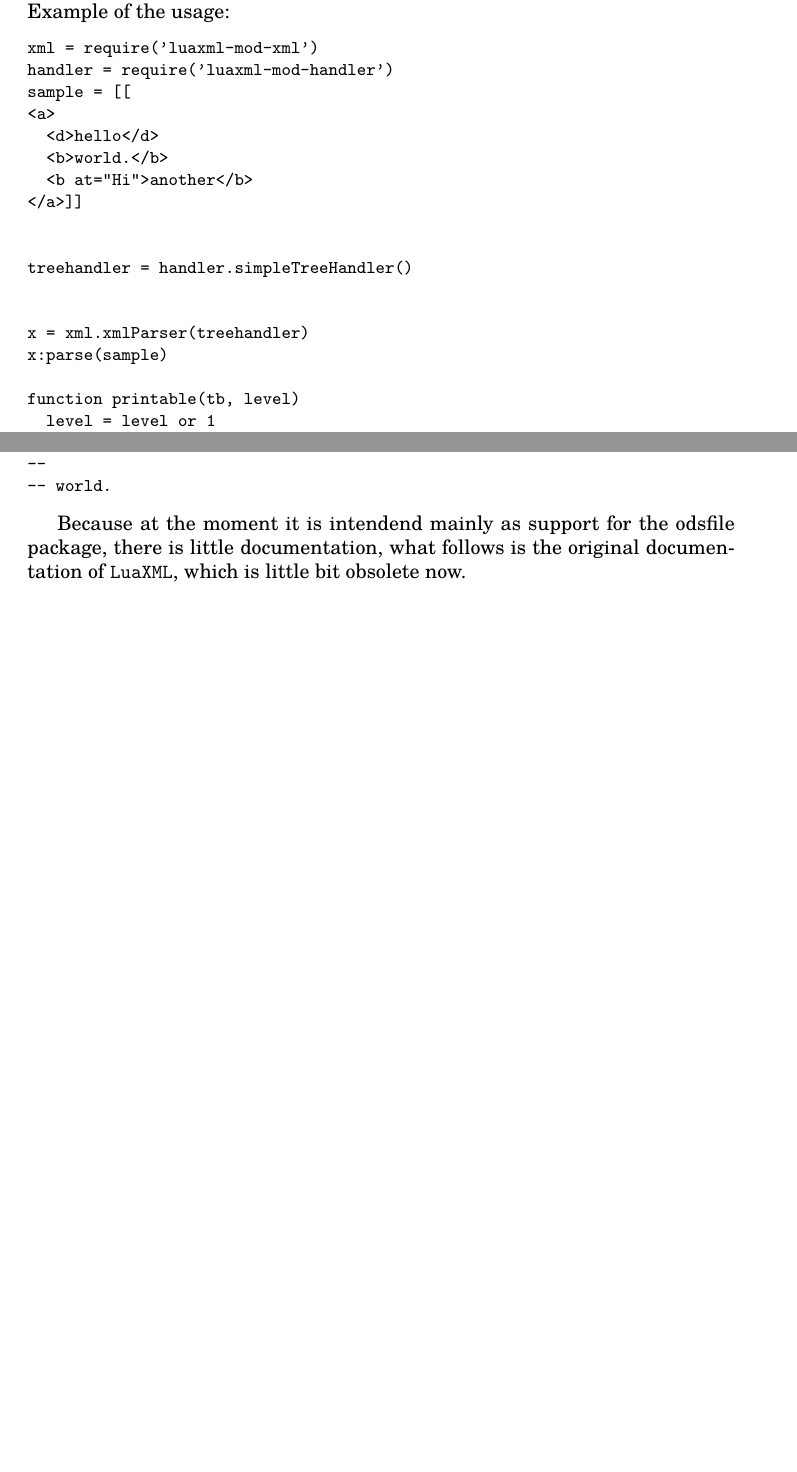
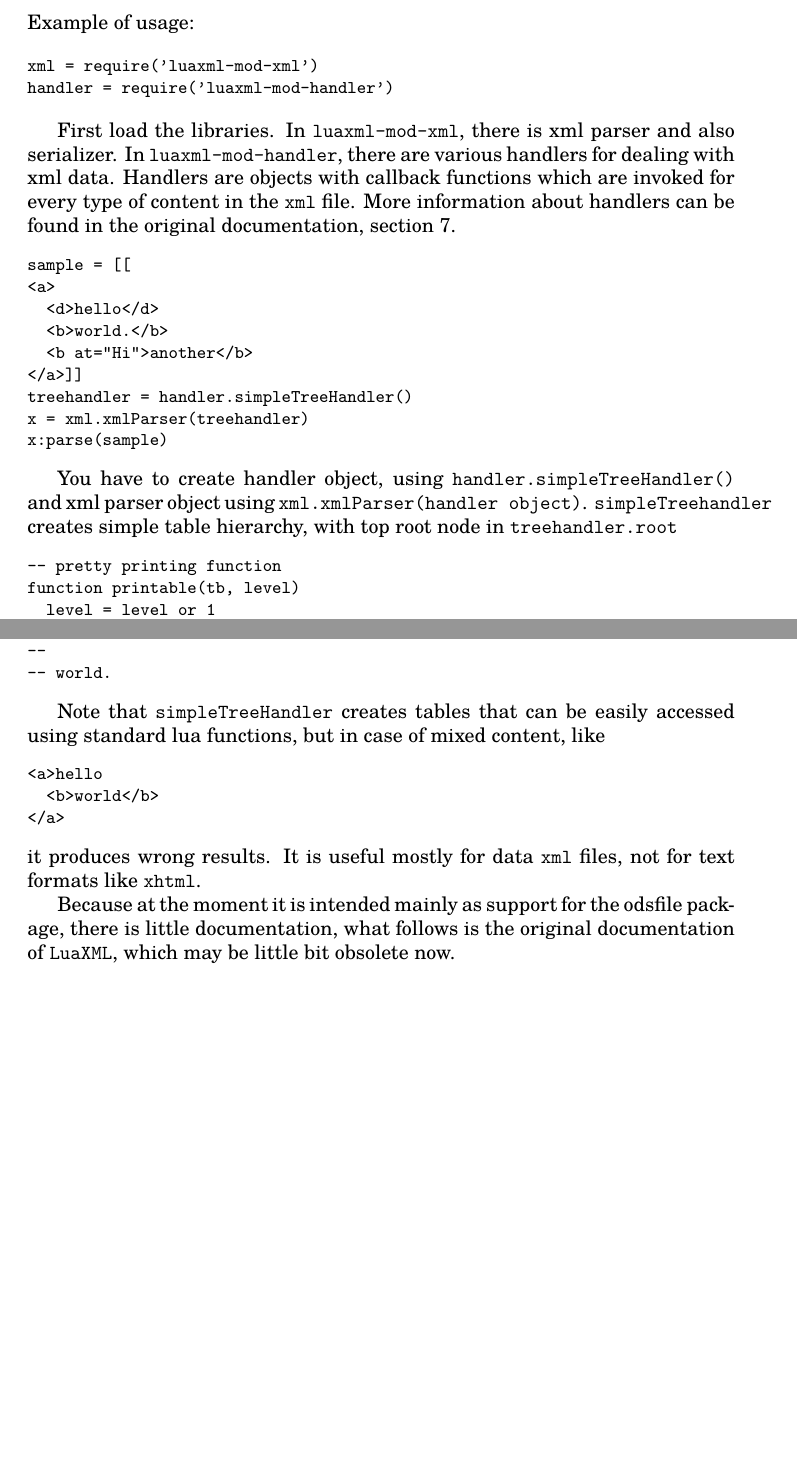
Before and after one commit to michal-h21/LuaXML, a LaTeX document (luaxml.tex): two parts of pages 1 and 2 of 7 before the commit and two parts of pages 2 and 3 of 8 after it, joined at a grey line, cut so that both start at the same text, the shorter picture padded with empty space. The pictures show the PDF file luaxml.pdf that the author committed with the source.

Commit message:
Completing documentation

```diff
--- a/luaxml.tex
+++ b/luaxml.tex
@@ -2,4 +2,3 @@
 \usepackage{tgschola,url}
 \usepackage[english]{babel}
 \begin{document}
-\section{Introduction}
@@ -6,2 +8,3 @@
+\tableofcontents
+\section*{Introduction}
 
-LuaXML is pure lua library for reading and serializing of the XML files.
@@ -10,11 +14,15 @@ In first release it was included withe the odsfile package,
 but as it is general library which can be used also with other packages,
 I decided to distribute it as separate library.
 
-\noindent Example of the usage:
+\noindent Example of usage:
 
 \begin{verbatim}
 xml = require('luaxml-mod-xml')
 handler = require('luaxml-mod-handler')
+\end{verbatim}
+
+First load the libraries. In |luaxml-mod-xml|, there is xml parser and also serializer. In |luaxml-mod-handler|, there are various handlers for dealing with xml data. Handlers are objects with callback functions which are invoked for every type of content in the |xml| file. More information about handlers can be found in the original documentation, section \ref{sec:handlers}.
+\begin{verbatim}
 sample = [[
 <a>
   <d>hello</d>
@@ -24,7 +32,11 @@
 treehandler = handler.simpleTreeHandler()
 x = xml.xmlParser(treehandler)
 x:parse(sample)
+\end{verbatim}
 
+You have to create handler object, using |handler.simpleTreeHandler()| and xml parser object using |xml.xmlParser(handler object)|. |simpleTreehandler| creates simple table hierarchy, with top root node in |treehandler.root|
+\begin{verbatim}
+-- pretty printing function
 function printable(tb, level)
   level = level or 1
   local spaces = string.rep(' ', level*2)
@@ -67,7 +79,17 @@ print(treehandler.root["a"]["b"][1])
 -- world.
 \end{verbatim}
 
+Note that |simpleTreeHandler| creates tables that can be easily accessed using standard lua functions, but in case of mixed content, like
+\begin{verbatim}
+<a>hello
+  <b>world</b>
+</a>
+\end{verbatim}
+it produces wrong results. It is useful mostly for data |xml| files, not for text formats like |xhtml|.
 
+Because at the moment it is intended mainly as support for the odsfile package, there is little documentation,
+what follows is the original documentation of |LuaXML|, which may be little bit obsolete now.
 
-Because at the moment it is intendend mainly as support for the odsfile package, there is little documentation,
-what follows is the original documentation of |LuaXML|, which is little bit obsolete now.
+\clearpage
+\noindent{\Huge Original documentation}
+\medskip
```
Also changed, not shown: luaxml.pdf, luaxml.tex (46 more changed lines).
